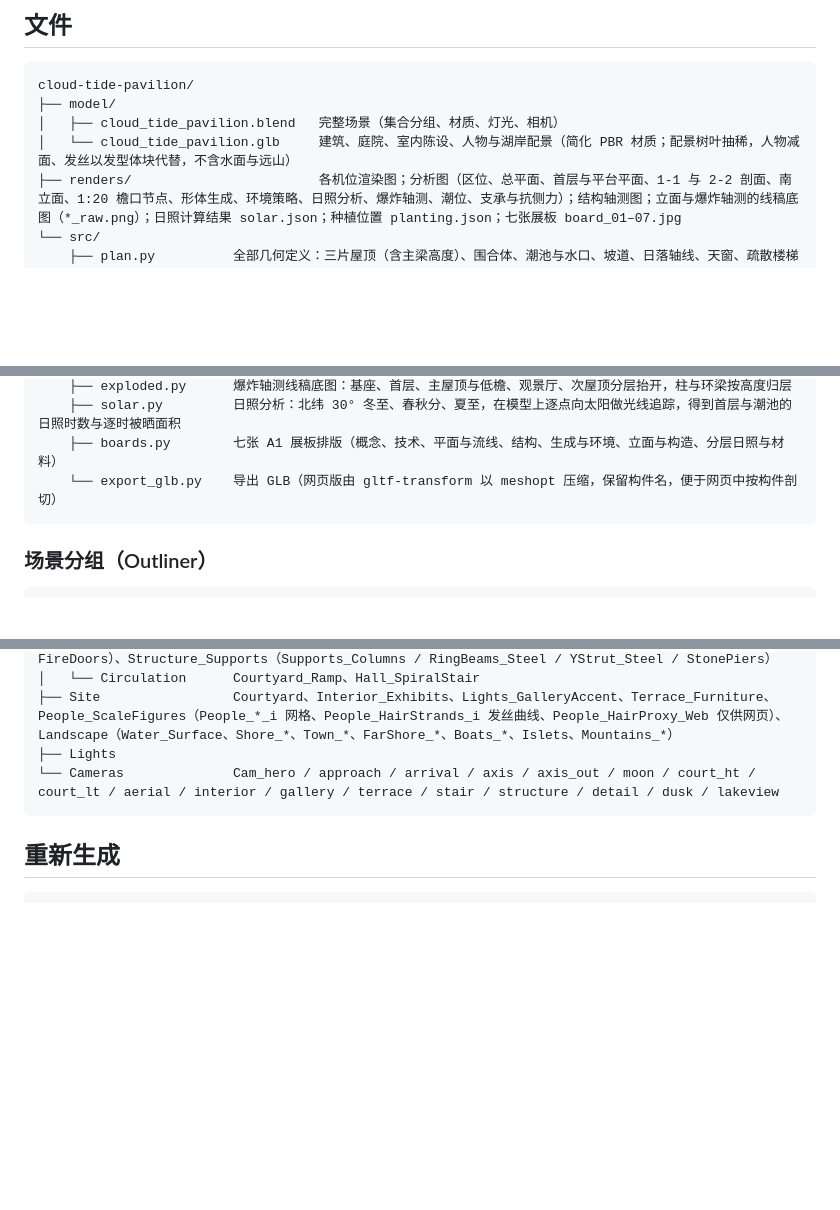
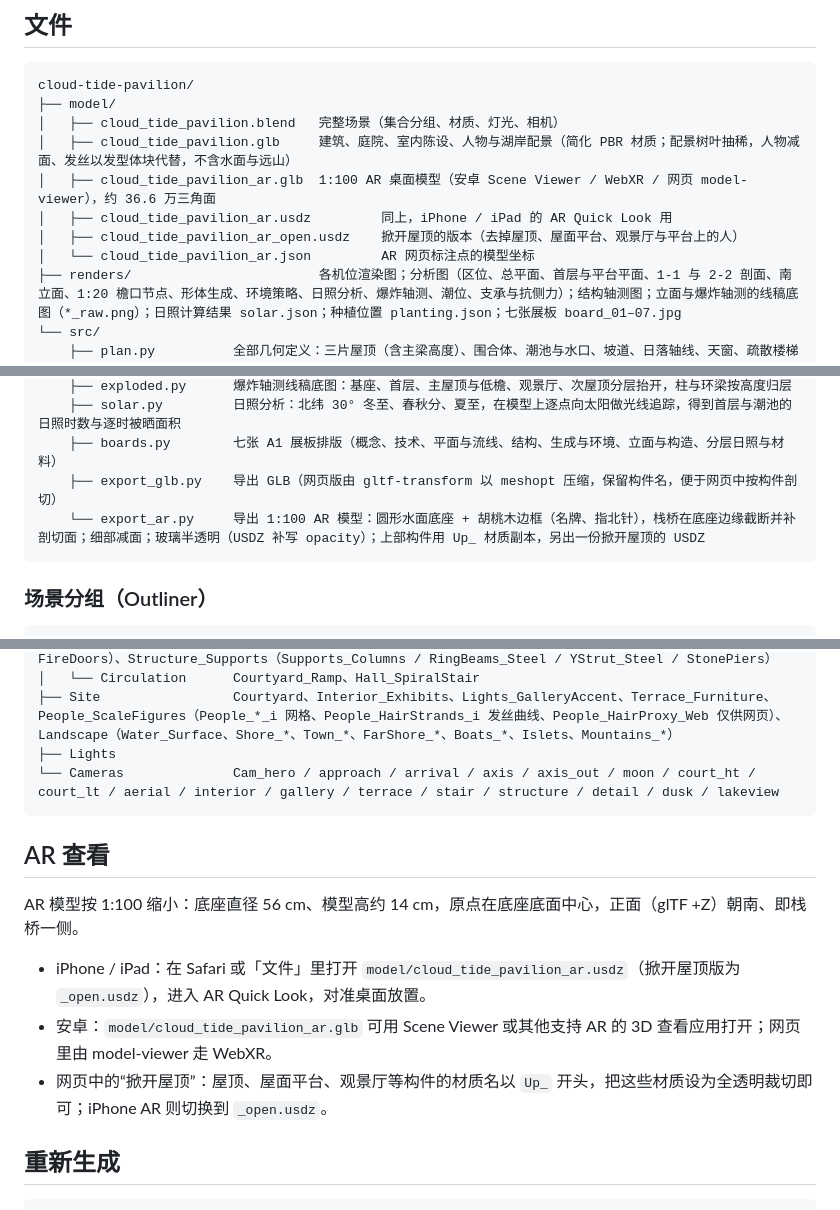
Before and after one commit to huangxiaozheng2/hxz, a Markdown page: cloud-tide-pavilion/README.md, 3 parts joined by grey strips. Drawn GitHub-style; blank space fills up the shorter version.

Commit message:
Document the AR model files and export in the README
Co-Authored-By: Claude Opus 5.5 <noreply@anthropic.com>
Claude-Session: https://claude.ai/code/session_01MavZJBDwRNtBKewZjMW8H2

````diff
--- a/cloud-tide-pavilion/README.md
+++ b/cloud-tide-pavilion/README.md
@@ -102,7 +102,11 @@
 cloud-tide-pavilion/
 ├── model/
 │   ├── cloud_tide_pavilion.blend   完整场景（集合分组、材质、灯光、相机）
-│   └── cloud_tide_pavilion.glb     建筑、庭院、室内陈设、人物与湖岸配景（简化 PBR 材质；配景树叶抽稀，人物减面、发丝以发型体块代替，不含水面与远山）
+│   ├── cloud_tide_pavilion.glb     建筑、庭院、室内陈设、人物与湖岸配景（简化 PBR 材质；配景树叶抽稀，人物减面、发丝以发型体块代替，不含水面与远山）
+│   ├── cloud_tide_pavilion_ar.glb  1:100 AR 桌面模型（安卓 Scene Viewer / WebXR / 网页 model-viewer），约 36.6 万三角面
+│   ├── cloud_tide_pavilion_ar.usdz         同上，iPhone / iPad 的 AR Quick Look 用
+│   ├── cloud_tide_pavilion_ar_open.usdz    掀开屋顶的版本（去掉屋顶、屋面平台、观景厅与平台上的人）
+│   └── cloud_tide_pavilion_ar.json         AR 网页标注点的模型坐标
 ├── renders/                        各机位渲染图；分析图（区位、总平面、首层与平台平面、1-1 与 2-2 剖面、南立面、1:20 檐口节点、形体生成、环境策略、日照分析、爆炸轴测、潮位、支承与抗侧力）；结构轴测图；立面与爆炸轴测的线稿底图（*_raw.png）；日照计算结果 solar.json；种植位置 planting.json；七张展板 board_01–07.jpg
 └── src/
     ├── plan.py          全部几何定义：三片屋顶（含主梁高度）、围合体、潮池与水口、坡道、日落轴线、天窗、疏散楼梯间、服务用房、湖岸与栈桥、滨湖路与公园范围、滨湖城区布局（区位图与模型共用）
@@ -122,7 +126,8 @@ cloud-tide-pavilion/
     ├── exploded.py      爆炸轴测线稿底图：基座、首层、主屋顶与低檐、观景厅、次屋顶分层抬开，柱与环梁按高度归层
     ├── solar.py         日照分析：北纬 30° 冬至、春秋分、夏至，在模型上逐点向太阳做光线追踪，得到首层与潮池的日照时数与逐时被晒面积
     ├── boards.py        七张 A1 展板排版（概念、技术、平面与流线、结构、生成与环境、立面与构造、分层日照与材料）
-    └── export_glb.py    导出 GLB（网页版由 gltf-transform 以 meshopt 压缩，保留构件名，便于网页中按构件剖切）
+    ├── export_glb.py    导出 GLB（网页版由 gltf-transform 以 meshopt 压缩，保留构件名，便于网页中按构件剖切）
+    └── export_ar.py     导出 1:100 AR 模型：圆形水面底座 + 胡桃木边框（名牌、指北针），栈桥在底座边缘截断并补剖切面；细部减面；玻璃半透明（USDZ 补写 opacity）；上部构件用 Up_ 材质副本，另出一份掀开屋顶的 USDZ
 ```
 
 ### 场景分组（Outliner）
@@ -140,6 +145,14 @@ CloudTidePavilion
 └── Cameras              Cam_hero / approach / arrival / axis / axis_out / moon / court_ht / court_lt / aerial / interior / gallery / terrace / stair / structure / detail / dusk / lakeview
 ```
 
+## AR 查看
+
+AR 模型按 1:100 缩小：底座直径 56 cm、模型高约 14 cm，原点在底座底面中心，正面（glTF +Z）朝南、即栈桥一侧。
+
+- iPhone / iPad：在 Safari 或「文件」里打开 `model/cloud_tide_pavilion_ar.usdz`（掀开屋顶版为 `_open.usdz`），进入 AR Quick Look，对准桌面放置。
+- 安卓：`model/cloud_tide_pavilion_ar.glb` 可用 Scene Viewer 或其他支持 AR 的 3D 查看应用打开；网页里由 model-viewer 走 WebXR。
+- 网页中的“掀开屋顶”：屋顶、屋面平台、观景厅等构件的材质名以 `Up_` 开头，把这些材质设为全透明裁切即可；iPhone AR 则切换到 `_open.usdz`。
+
 ## 重新生成
 
 ```bash
````
Also changed, not shown: other parts of cloud-tide-pavilion/README.md (+2 -0 lines).
